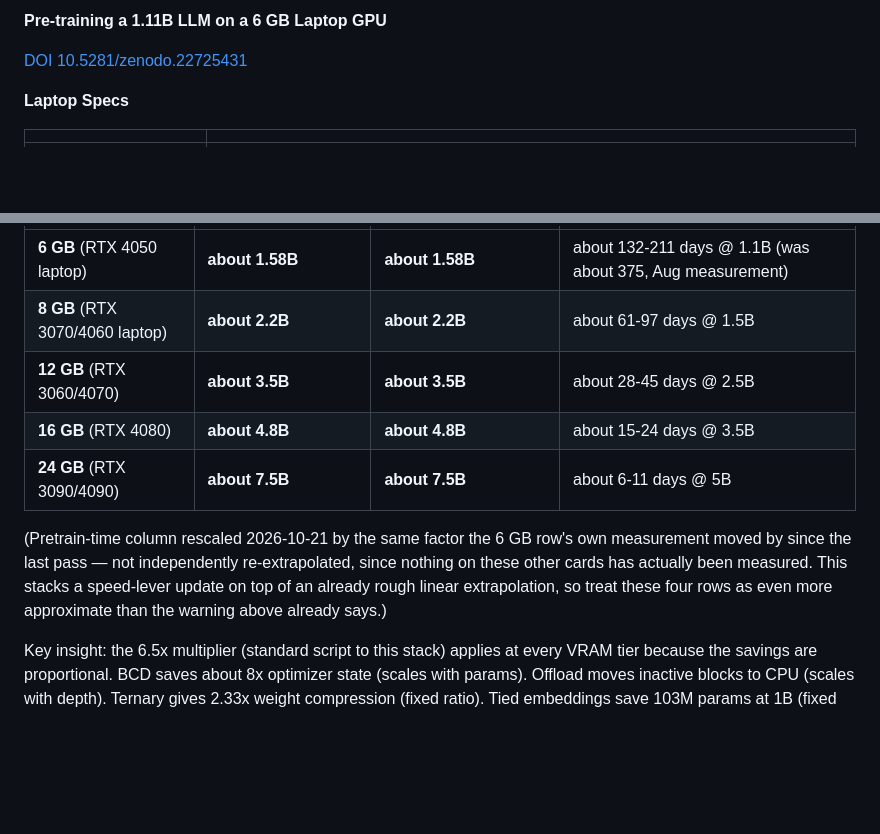
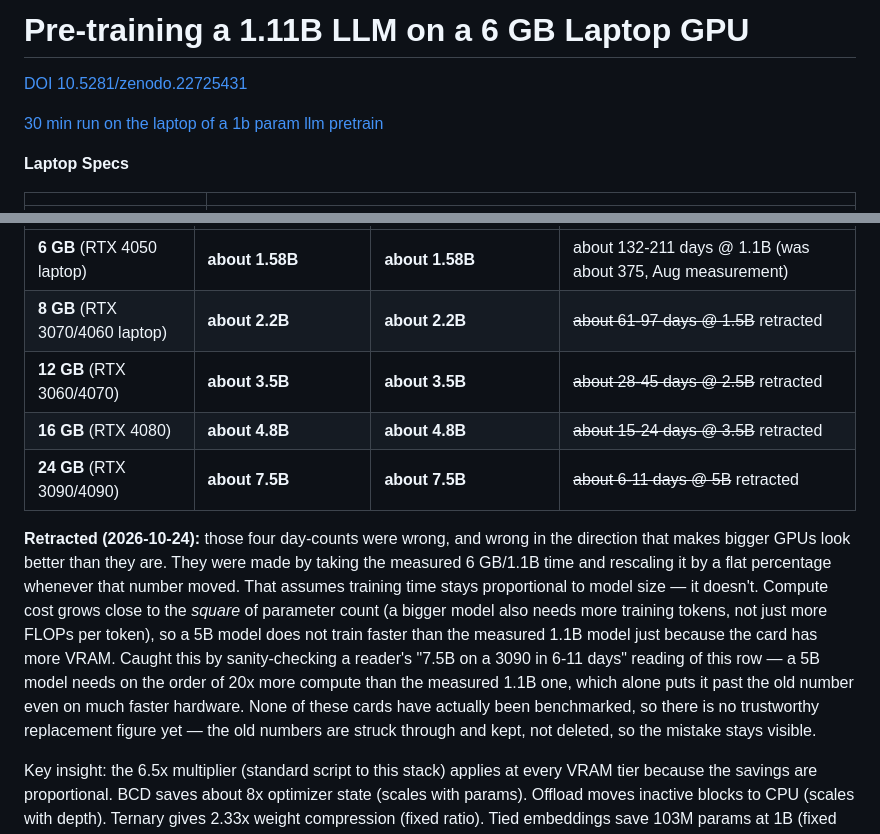
Before and after one commit to komaljeet/kramba-ai, a Markdown page: HF_BLOG_POST.md, 2 parts joined by grey strips. GitHub-like rendering; blank space fills up the shorter version.

Commit message:
docs: retract wrong larger-GPU pretrain-time estimates in HF blog table
The 8/12/16/24GB rows' Pretrain-Time column was built by rescaling the
measured 6GB/1.1B number by a flat percentage, which assumes time stays
proportional to model size. It doesn't -- compute grows close to N^2
(bigger models also need more tokens), so the "6-11 days @ 5B" on a 24GB
card was off by roughly an order of magnitude. Struck through in place
per project convention rather than deleted, since no benchmarked
replacement number exists yet.

Closes #179

Co-Authored-By: Claude Sonnet 5 <noreply@anthropic.com>
Claude-Session: https://claude.ai/code/session_0149D5Z5suqW3pfgqXxyFTw7

```diff
--- a/HF_BLOG_POST.md
+++ b/HF_BLOG_POST.md
@@ -1,6 +1,8 @@
-**Pre-training a 1.11B LLM on a 6 GB Laptop GPU**
+# Pre-training a 1.11B LLM on a 6 GB Laptop GPU
 
 [DOI 10.5281/zenodo.22725431](https://zenodo.org/records/22725431)
+
+[30 min run on the laptop of a 1b param llm pretrain](https://youtu.be/8m0Hwrzfmaw?si=bDE6Gen5Sey_2wNg)
 
 **Laptop Specs**
 
@@ -51,12 +53,12 @@ The stack scales with VRAM. On a 6 GB card we measured about a 1.58B ceiling. He
 | GPU VRAM | Max Model (Recurrent Hybrid) | Max Model (Plain Transformer) | Pretrain Time (Chinchilla) |
 |----------|------------------------------|-------------------------------|----------------------------|
 | **6 GB** (RTX 4050 laptop) | **about 1.58B** | **about 1.58B** | about 132-211 days @ 1.1B (was about 375, Aug measurement) |
-| **8 GB** (RTX 3070/4060 laptop) | **about 2.2B** | **about 2.2B** | about 61-97 days @ 1.5B |
-| **12 GB** (RTX 3060/4070) | **about 3.5B** | **about 3.5B** | about 28-45 days @ 2.5B |
-| **16 GB** (RTX 4080) | **about 4.8B** | **about 4.8B** | about 15-24 days @ 3.5B |
-| **24 GB** (RTX 3090/4090) | **about 7.5B** | **about 7.5B** | about 6-11 days @ 5B |
+| **8 GB** (RTX 3070/4060 laptop) | **about 2.2B** | **about 2.2B** | ~~about 61-97 days @ 1.5B~~ retracted |
+| **12 GB** (RTX 3060/4070) | **about 3.5B** | **about 3.5B** | ~~about 28-45 days @ 2.5B~~ retracted |
+| **16 GB** (RTX 4080) | **about 4.8B** | **about 4.8B** | ~~about 15-24 days @ 3.5B~~ retracted |
+| **24 GB** (RTX 3090/4090) | **about 7.5B** | **about 7.5B** | ~~about 6-11 days @ 5B~~ retracted |
 
-(Pretrain-time column rescaled 2026-10-21 by the same factor the 6 GB row's own measurement moved by since the last pass — not independently re-extrapolated, since nothing on these other cards has actually been measured. This stacks a speed-lever update on top of an already rough linear extrapolation, so treat these four rows as even more approximate than the warning above already says.)
+**Retracted (2026-10-24):** those four day-counts were wrong, and wrong in the direction that makes bigger GPUs look better than they are. They were made by taking the measured 6 GB/1.1B time and rescaling it by a flat percentage whenever that number moved. That assumes training time stays proportional to model size — it doesn't. Compute cost grows close to the *square* of parameter count (a bigger model also needs more training tokens, not just more FLOPs per token), so a 5B model does not train faster than the measured 1.1B model just because the card has more VRAM. Caught this by sanity-checking a reader's "7.5B on a 3090 in 6-11 days" reading of this row — a 5B model needs on the order of 20x more compute than the measured 1.1B one, which alone puts it past the old number even on much faster hardware. None of these cards have actually been benchmarked, so there is no trustworthy replacement figure yet — the old numbers are struck through and kept, not deleted, so the mistake stays visible.
 
 Key insight: the 6.5x multiplier (standard script to this stack) applies at every VRAM tier because the savings are proportional. BCD saves about 8x optimizer state (scales with params). Offload moves inactive blocks to CPU (scales with depth). Ternary gives 2.33x weight compression (fixed ratio). Tied embeddings save 103M params at 1B (fixed absolute). Chunked loss saves about 1.5 GB at 4K context (fixed absolute).
 
```
